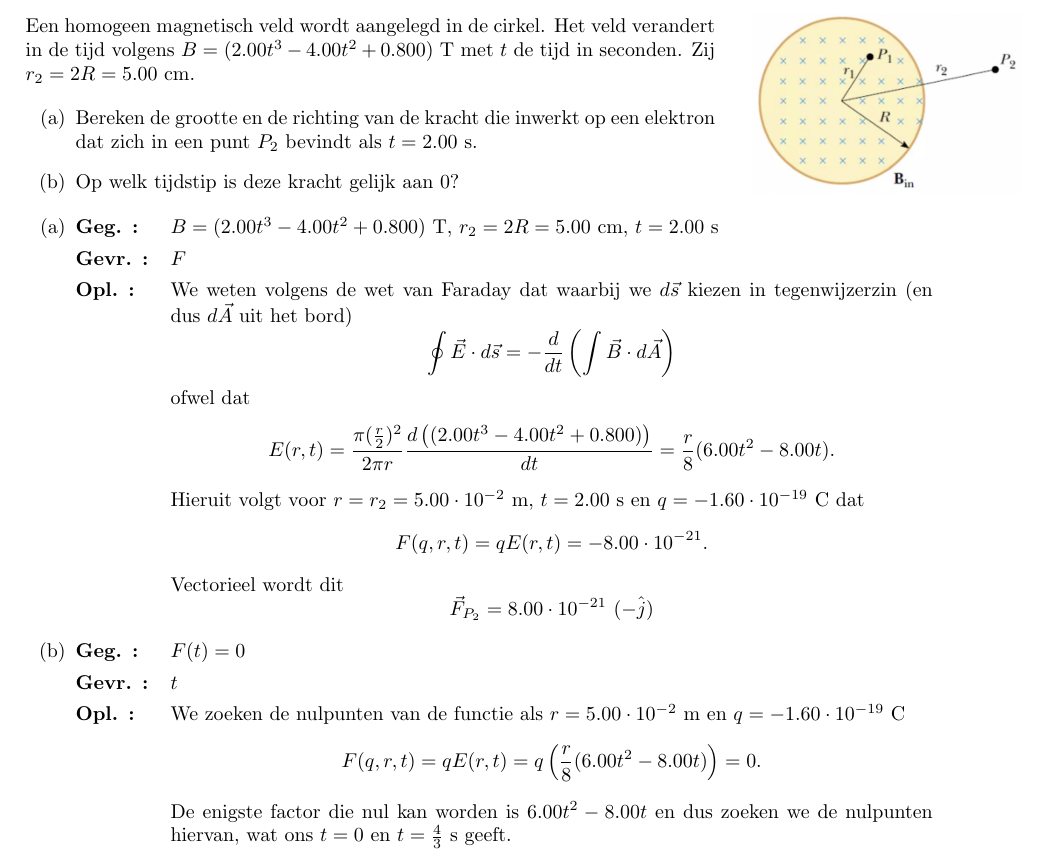
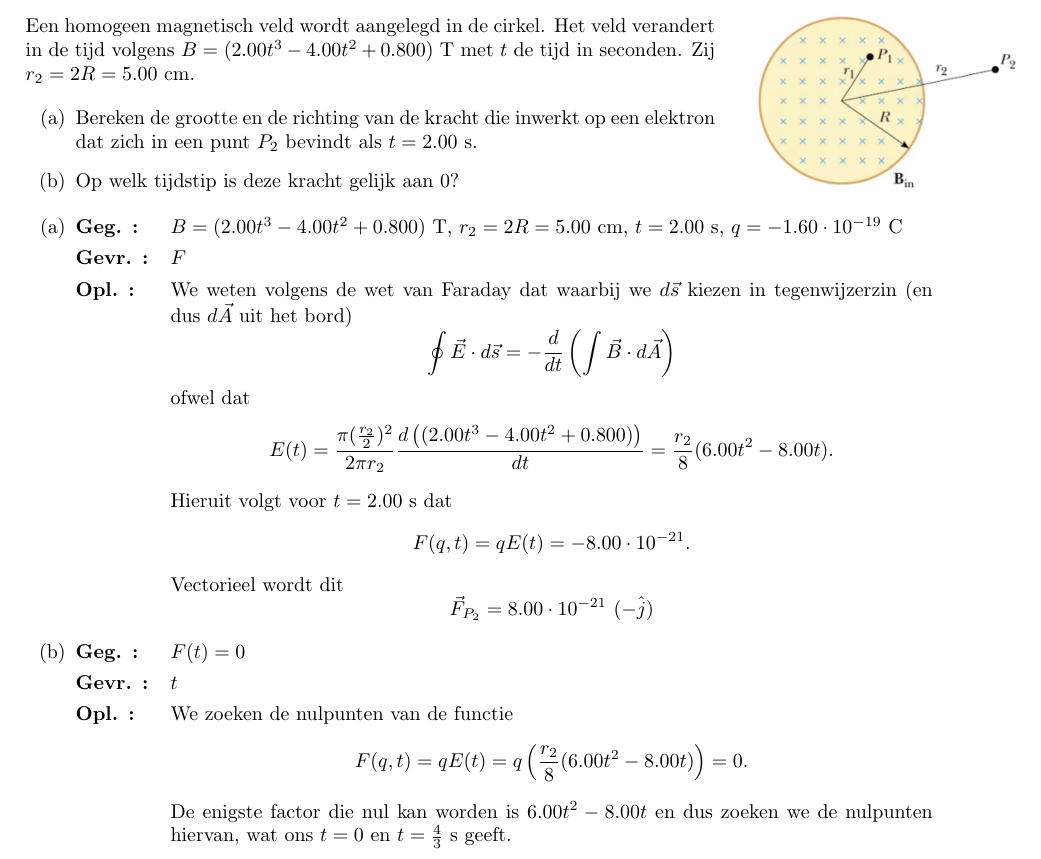
Before and after one commit to PetrusVds/Nat2-Oefeningen, a LaTeX document (main.tex, which reads oz06/oefeningen/oef3.tex): part of page 25 of 32, cut so that both start at the same text. Compiled offline with pdfLaTeX.

Commit message:
Oz6(3) rewritten for clarity

```diff
--- a/oz06/oefeningen/oef3.tex
+++ b/oz06/oefeningen/oef3.tex
@@ -16,7 +16,7 @@
     \begin{enumerate}[(a)]
         \item
             \begin{description}[labelwidth=1.5cm, leftmargin=!]
-                \item[Geg. :] $B = (2.00t^3 - 4.00t^2 +0.800) $ T, $r_2 = 2R = 5.00$ cm, $t = 2.00$ s
+                \item[Geg. :] $B = (2.00t^3 - 4.00t^2 +0.800) $ T, $r_2 = 2R = 5.00$ cm, $t = 2.00$ s, $q = -1.60 \cdot 10^{-19}$ C
                 \item[Gevr. :] $F$
                 \item[Opl. :]
                     We weten volgens de wet van Faraday dat waarbij we $d\vec{s}$ kiezen in tegenwijzerzin (en dus $d\vec{A}$ uit het bord)
@@ -29,11 +29,11 @@
                     % \end{equation*}
                     ofwel dat
                     \begin{equation*}
-                        E(r,t) = \frac{\pi (\frac{r}{2})^2}{2\pi r}\frac{d\left((2.00t^3 - 4.00t^2 +0.800)\right)}{dt} = \frac{r}{8} (6.00t^2 - 8.00t).
+                        E(t) = \frac{\pi (\frac{r_2}{2})^2}{2\pi r_2}\frac{d\left((2.00t^3 - 4.00t^2 +0.800)\right)}{dt} = \frac{r_2}{8} (6.00t^2 - 8.00t).
                     \end{equation*}
-                    Hieruit volgt voor $r = r_2 = 5.00 \cdot 10^{-2}$ m, $t = 2.00$ s en $q = -1.60 \cdot 10^{-19}$ C dat
+                    Hieruit volgt voor $t = 2.00$ s dat
                     \begin{equation*}
-                        F(q,r,t) = qE(r,t) = - 8.00 \cdot 10^{-21}.
+                        F(q,t) = qE(t) = - 8.00 \cdot 10^{-21}.
                     \end{equation*}
                     Vectorieel wordt dit
                     \begin{equation*}
@@ -45,9 +45,9 @@
                 \item[Geg. :] $F(t) = 0$
                 \item[Gevr. :] $t$
                 \item[Opl. :]
-                    We zoeken de nulpunten van de functie als $r = 5.00 \cdot 10^{-2}$ m en $q = -1.60 \cdot 10^{-19}$ C
+                    We zoeken de nulpunten van de functie
                     \begin{equation*}
-                        F(q,r,t) = qE(r,t) = q \left( \frac{r}{8} (6.00t^2 - 8.00t) \right) = 0.
+                        F(q,t) = qE(t) = q \left( \frac{r_2}{8} (6.00t^2 - 8.00t) \right) = 0.
                     \end{equation*}
                     De enigste factor die nul kan worden is $6.00t^2 - 8.00t$ en dus zoeken we de nulpunten hiervan,
                     wat ons $t = 0$ en $t = \frac{4}{3}$ s geeft.
```
Also changed, not shown: out/main.pdf.
